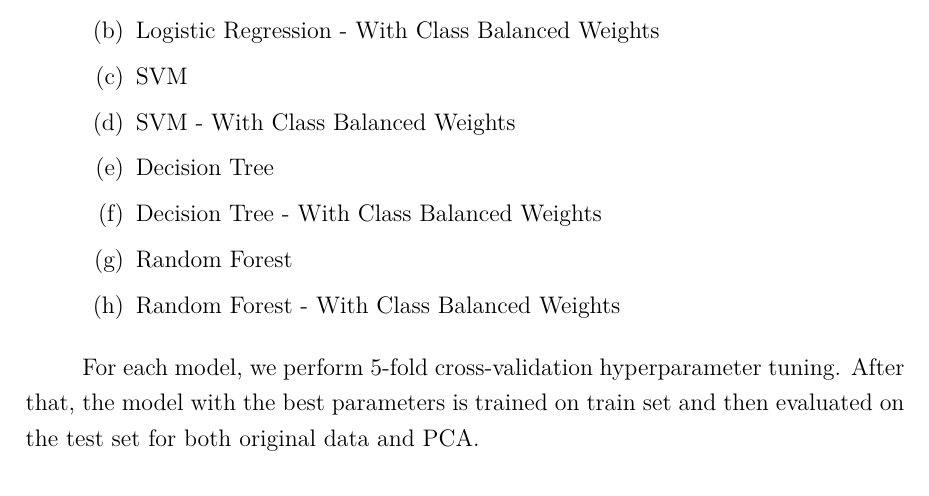
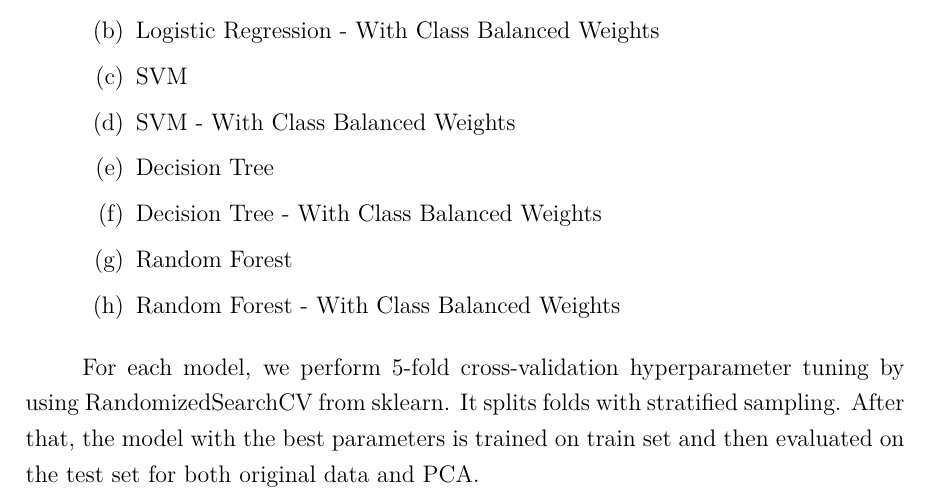
Before and after one commit to Group4-FDA/new-particle-formation, a LaTeX thesis (report/main.tex, which reads report/subfiles/methodology.tex): part of page 10 of 10, cut so that both start at the same text. Compiled offline with pdfLaTeX.

Commit message:
Update methodology.tex

```diff
--- a/report/subfiles/methodology.tex
+++ b/report/subfiles/methodology.tex
@@ -33,5 +33,5 @@ The next step is to train the following generative and discriminative models on
     \end{enumerate}
 \end{enumerate}
 
-For each model, we perform 5-fold cross-validation hyperparameter tuning. After that, the model with the best parameters is trained on train set and then evaluated on the test set for both original data and PCA.
+For each model, we perform 5-fold cross-validation hyperparameter tuning by using RandomizedSearchCV from sklearn. It splits folds with stratified sampling. After that, the model with the best parameters is trained on train set and then evaluated on the test set for both original data and PCA.
 \end{document}
```
